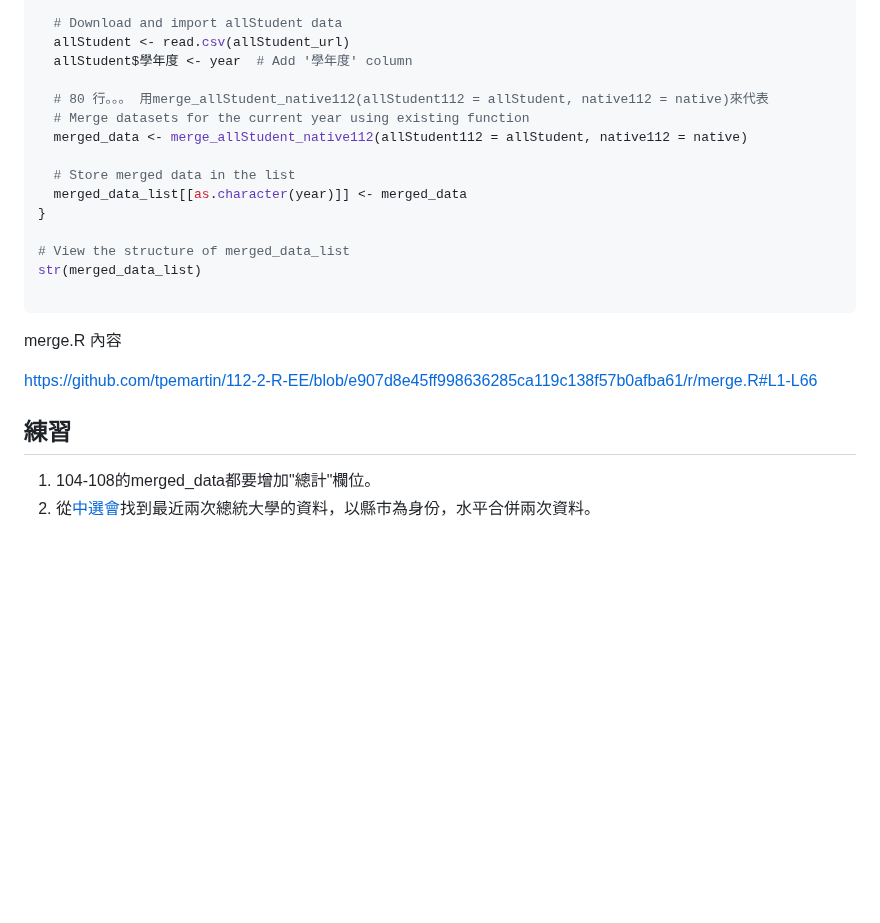
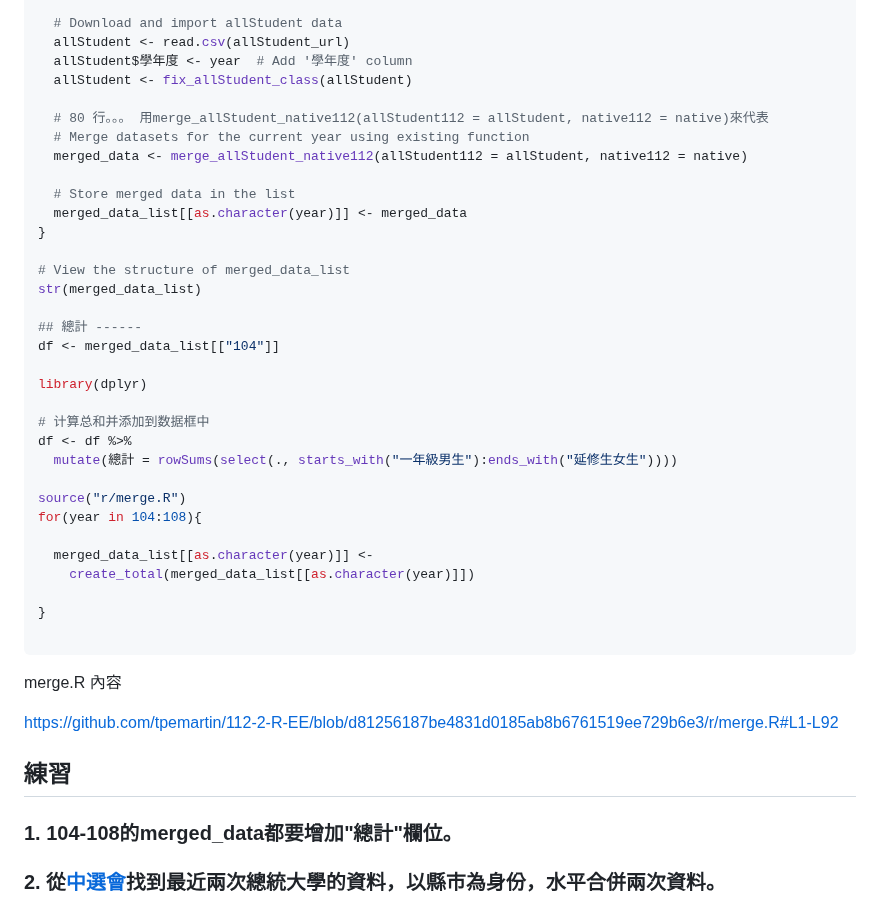
Before and after one commit to YAANG0801/112-2-R-EE, a Markdown page: Lecture notes/week11.md, the part around the change. GitHub-like rendering; blank space fills up the shorter version.

````diff
--- a/Lecture notes/week11.md
+++ b/Lecture notes/week11.md
@@ -101,6 +101,7 @@ for (year in 104:112) {
   # Download and import allStudent data
   allStudent <- read.csv(allStudent_url)
   allStudent$學年度 <- year  # Add '學年度' column
+  allStudent <- fix_allStudent_class(allStudent)
 
   # 80 行。。。 用merge_allStudent_native112(allStudent112 = allStudent, native112 = native)來代表
   # Merge datasets for the current year using existing function
@@ -113,13 +114,34 @@ for (year in 104:112) {
 # View the structure of merged_data_list
 str(merged_data_list)
 
+## 總計 ------
+df <- merged_data_list[["104"]]
+
+library(dplyr)
+
+# 计算总和并添加到数据框中
+df <- df %>%
+  mutate(總計 = rowSums(select(., starts_with("一年級男生"):ends_with("延修生女生"))))
+
+source("r/merge.R")
+for(year in 104:108){
+
+  merged_data_list[[as.character(year)]] <-
+    create_total(merged_data_list[[as.character(year)]])
+
+}
+
 ```
 
 merge.R 內容
 
-https://github.com/tpemartin/112-2-R-EE/blob/e907d8e45ff998636285ca119c138f57b0afba61/r/merge.R#L1-L66
+https://github.com/tpemartin/112-2-R-EE/blob/d81256187be4831d0185ab8b6761519ee729b6e3/r/merge.R#L1-L92
 
 ## 練習
 
-1. 104-108的merged_data都要增加"總計"欄位。
-2. 從[中選會](https://db.cec.gov.tw/ElecTable/Election?type=President)找到最近兩次總統大學的資料，以縣市為身份，水平合併兩次資料。
+### 1. 104-108的merged_data都要增加"總計"欄位。
+
+
+
+
+### 2. 從[中選會](https://db.cec.gov.tw/ElecTable/Election?type=President)找到最近兩次總統大學的資料，以縣市為身份，水平合併兩次資料。
````
